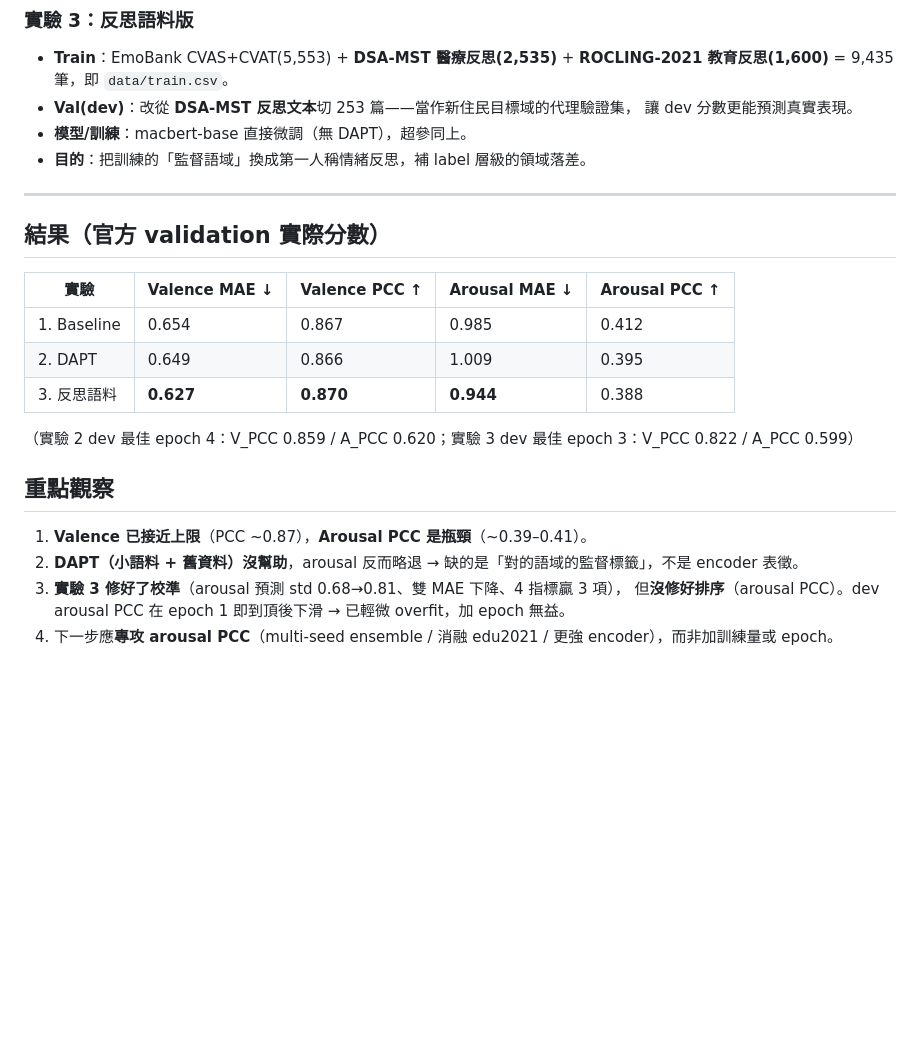
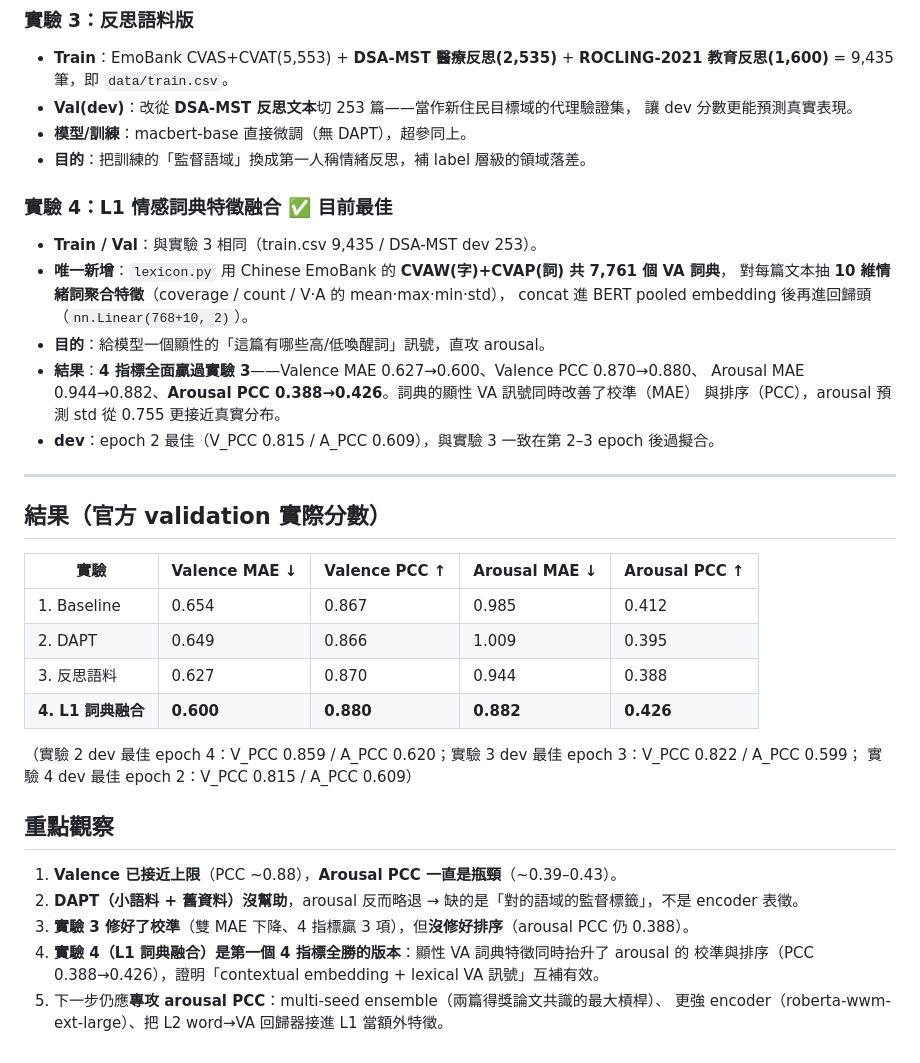
Before and after one commit to chen0427ok/DSA-NIFT, a Markdown page: experiment.md, the part around the change. GitHub-like rendering; blank space fills up the shorter version.

Commit message:
記錄 L1 詞典融合結果：4 指標全面領先 (A_PCC 0.388→0.426)

```diff
--- a/experiment.md
+++ b/experiment.md
@@ -54,6 +54,17 @@
 - **模型/訓練**：macbert-base 直接微調（無 DAPT），超參同上。
 - **目的**：把訓練的「監督語域」換成第一人稱情緒反思，補 label 層級的領域落差。
 
+### 實驗 4：L1 情感詞典特徵融合 ✅ 目前最佳
+- **Train / Val**：與實驗 3 相同（train.csv 9,435 / DSA-MST dev 253）。
+- **唯一新增**：`lexicon.py` 用 Chinese EmoBank 的 **CVAW(字)+CVAP(詞) 共 7,761 個 VA 詞典**，
+  對每篇文本抽 **10 維情緒詞聚合特徵**（coverage / count / V·A 的 mean·max·min·std），
+  concat 進 BERT pooled embedding 後再進回歸頭（`nn.Linear(768+10, 2)`）。
+- **目的**：給模型一個顯性的「這篇有哪些高/低喚醒詞」訊號，直攻 arousal。
+- **結果**：**4 指標全面贏過實驗 3**——Valence MAE 0.627→0.600、Valence PCC 0.870→0.880、
+  Arousal MAE 0.944→0.882、**Arousal PCC 0.388→0.426**。詞典的顯性 VA 訊號同時改善了校準（MAE）
+  與排序（PCC），arousal 預測 std 從 0.755 更接近真實分布。
+- **dev**：epoch 2 最佳（V_PCC 0.815 / A_PCC 0.609），與實驗 3 一致在第 2–3 epoch 後過擬合。
+
 ---
 
 ## 結果（官方 validation 實際分數）
@@ -62,13 +73,17 @@
 |---|---|---|---|---|
 | 1. Baseline | 0.654 | 0.867 | 0.985 | 0.412 |
 | 2. DAPT | 0.649 | 0.866 | 1.009 | 0.395 |
-| 3. 反思語料 | **0.627** | **0.870** | **0.944** | 0.388 |
+| 3. 反思語料 | 0.627 | 0.870 | 0.944 | 0.388 |
+| **4. L1 詞典融合** | **0.600** | **0.880** | **0.882** | **0.426** |
 
-（實驗 2 dev 最佳 epoch 4：V_PCC 0.859 / A_PCC 0.620；實驗 3 dev 最佳 epoch 3：V_PCC 0.822 / A_PCC 0.599）
+（實驗 2 dev 最佳 epoch 4：V_PCC 0.859 / A_PCC 0.620；實驗 3 dev 最佳 epoch 3：V_PCC 0.822 / A_PCC 0.599；
+實驗 4 dev 最佳 epoch 2：V_PCC 0.815 / A_PCC 0.609）
 
 ## 重點觀察
-1. **Valence 已接近上限**（PCC ~0.87），**Arousal PCC 是瓶頸**（~0.39–0.41）。
+1. **Valence 已接近上限**（PCC ~0.88），**Arousal PCC 一直是瓶頸**（~0.39–0.43）。
 2. **DAPT（小語料 + 舊資料）沒幫助**，arousal 反而略退 → 缺的是「對的語域的監督標籤」，不是 encoder 表徵。
-3. **實驗 3 修好了校準**（arousal 預測 std 0.68→0.81、雙 MAE 下降、4 指標贏 3 項），
-   但**沒修好排序**（arousal PCC）。dev arousal PCC 在 epoch 1 即到頂後下滑 → 已輕微 overfit，加 epoch 無益。
-4. 下一步應**專攻 arousal PCC**（multi-seed ensemble / 消融 edu2021 / 更強 encoder），而非加訓練量或 epoch。
+3. **實驗 3 修好了校準**（雙 MAE 下降、4 指標贏 3 項），但**沒修好排序**（arousal PCC 仍 0.388）。
+4. **實驗 4（L1 詞典融合）是第一個 4 指標全勝的版本**：顯性 VA 詞典特徵同時抬升了 arousal 的
+   校準與排序（PCC 0.388→0.426），證明「contextual embedding + lexical VA 訊號」互補有效。
+5. 下一步仍應**專攻 arousal PCC**：multi-seed ensemble（兩篇得獎論文共識的最大槓桿）、
+   更強 encoder（roberta-wwm-ext-large）、把 L2 word→VA 回歸器接進 L1 當額外特徵。
```
